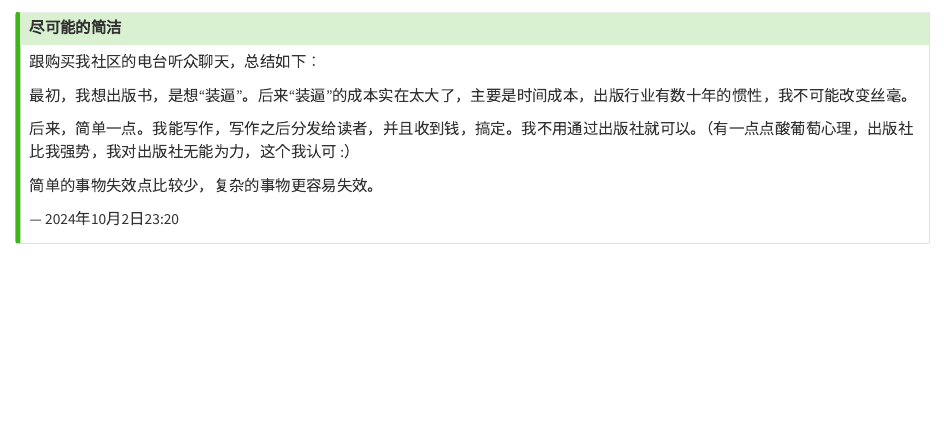
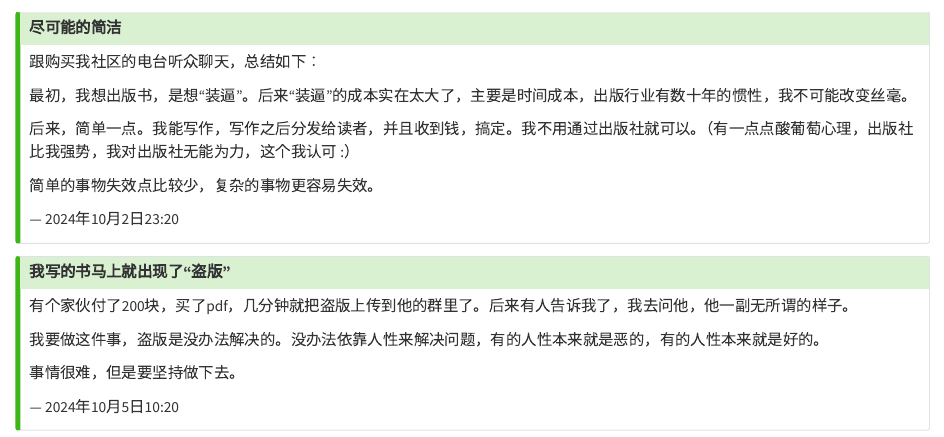
Before and after one commit to liuyandong/liuyandong.github.io, a Quarto document (minimalist.qmd): the page in a window 1100 px wide, from 1120 px down. Rendered offline with R 4.5, knitr and Pandoc in place of Quarto, with nearby package versions.

Commit message:
minimalist

```diff
--- a/minimalist.qmd
+++ b/minimalist.qmd
@@ -89,3 +89,17 @@ Pieter所用的技术是PHP和JQuery，这不算先进，但是其开发的速
 --- 2024年10月2日23:20
 :::
 :::
+
+::: callout-tip
+## 我写的书马上就出现了“盗版”
+
+有个家伙付了200块，买了pdf，几分钟就把盗版上传到他的群里了。后来有人告诉我了，我去问他，他一副无所谓的样子。
+
+我要做这件事，盗版是没办法解决的。没办法依靠人性来解决问题，有的人性本来就是恶的，有的人性本来就是好的。
+
+事情很难，但是要坚持做下去。
+
+::: {.right-align}
+--- 2024年10月5日10:20
+:::
+:::
```
Also changed, not shown: chapter1.qmd (+1 -1 lines), log.qmd (+9 -0 lines), docs/search.json, 4 other files.
